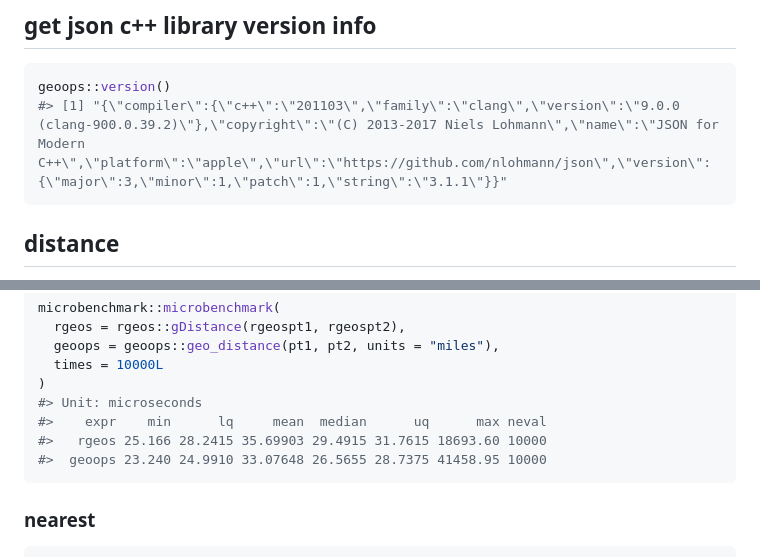
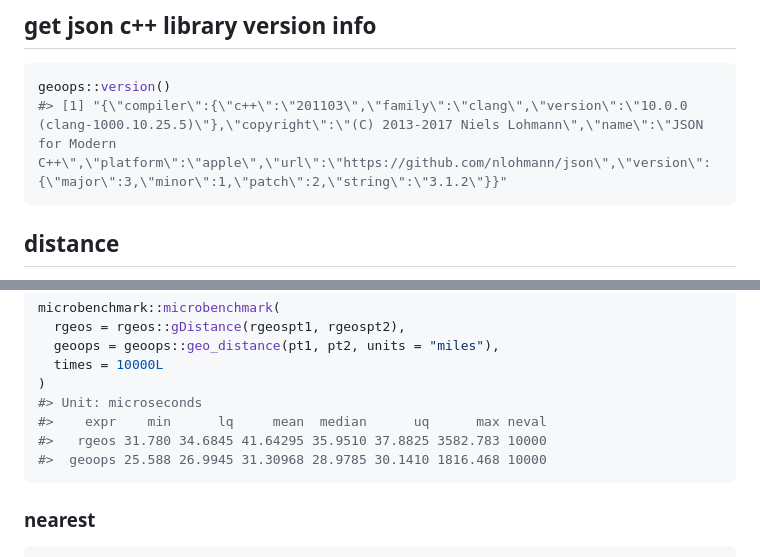
Before and after one commit to cran/geoops, a Markdown page: README.md, 2 parts joined by grey strips. Drawn GitHub-style.

Commit message:
version 0.2.0

````diff
--- a/README.md
+++ b/README.md
@@ -81,7 +83,7 @@ library("geoops")
 
 ```r
 geoops::version()
-#> [1] "{\"compiler\":{\"c++\":\"201103\",\"family\":\"clang\",\"version\":\"9.0.0 (clang-900.0.39.2)\"},\"copyright\":\"(C) 2013-2017 Niels Lohmann\",\"name\":\"JSON for Modern C++\",\"platform\":\"apple\",\"url\":\"https://github.com/nlohmann/json\",\"version\":{\"major\":3,\"minor\":1,\"patch\":1,\"string\":\"3.1.1\"}}"
+#> [1] "{\"compiler\":{\"c++\":\"201103\",\"family\":\"clang\",\"version\":\"10.0.0 (clang-1000.10.25.5)\"},\"copyright\":\"(C) 2013-2017 Niels Lohmann\",\"name\":\"JSON for Modern C++\",\"platform\":\"apple\",\"url\":\"https://github.com/nlohmann/json\",\"version\":{\"major\":3,\"minor\":1,\"patch\":2,\"string\":\"3.1.2\"}}"
 ```
 
 ## distance
@@ -231,8 +233,8 @@ microbenchmark::microbenchmark(
 )
 #> Unit: microseconds
 #>    expr    min      lq     mean  median      uq      max neval
-#>   rgeos 25.166 28.2415 35.69903 29.4915 31.7615 18693.60 10000
-#>  geoops 23.240 24.9910 33.07648 26.5655 28.7375 41458.95 10000
+#>   rgeos 31.780 34.6845 41.64295 35.9510 37.8825 3582.783 10000
+#>  geoops 25.588 26.9945 31.30968 28.9785 30.1410 1816.468 10000
 ```
 
 ### nearest
````
Also changed, not shown: other parts of README.md (+7 -5 lines), NEWS.md (+10 -1 lines), tools/img/unnamed-chunk-21-1.png, tools/img/unnamed-chunk-22-1.png, 5 other files.
